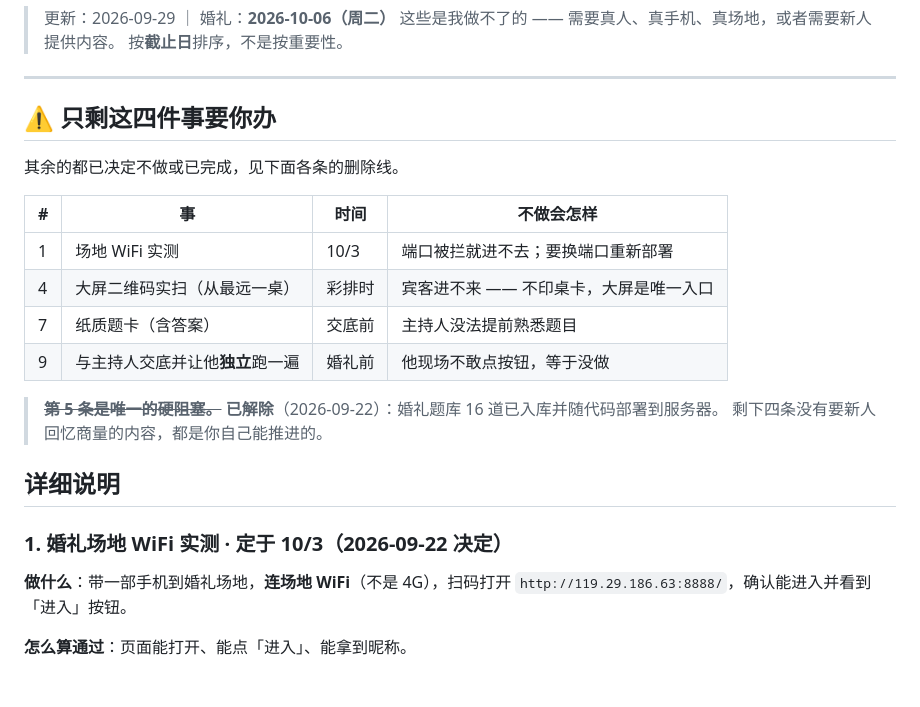
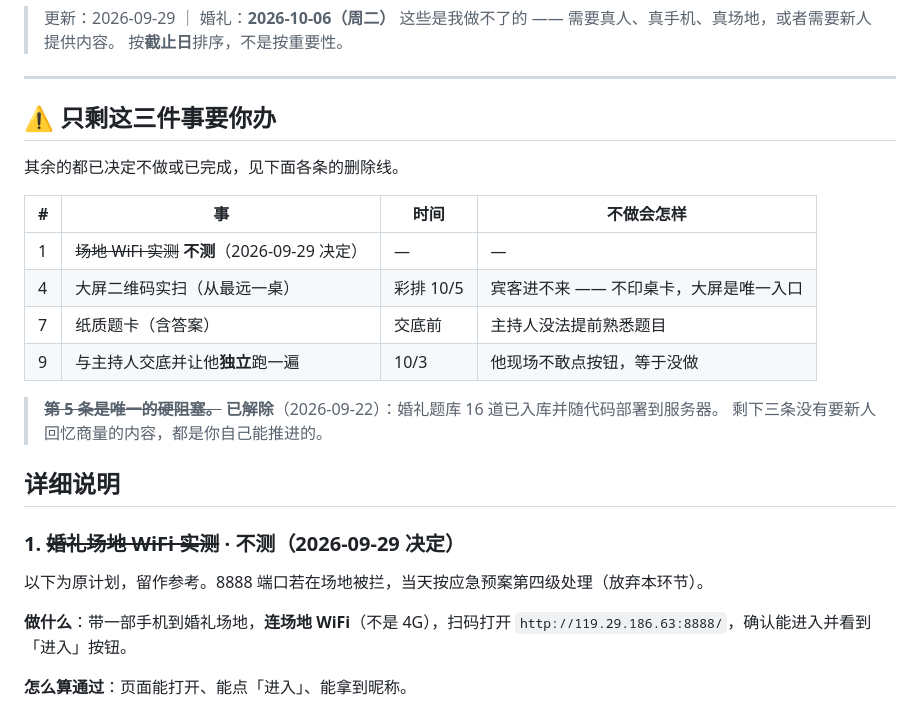
Before and after one commit to QiuXin-Mking/wedding-games, a Markdown page: docs/todo/01-待你安排.md, the part around the change. GitHub-like rendering; blank space fills up the shorter version.

Commit message:
docs: 调整上线日程为 10/3 主持人交底、10/5 彩排，场地 WiFi 不测

```diff
--- a/docs/todo/01-待你安排.md
+++ b/docs/todo/01-待你安排.md
@@ -6,24 +6,26 @@
 
 ---
 
-## ⚠️ 只剩这四件事要你办
+## ⚠️ 只剩这三件事要你办
 
 其余的都已决定不做或已完成，见下面各条的删除线。
 
 | # | 事 | 时间 | 不做会怎样 |
 |---|----|------|-----------|
-| 1 | 场地 WiFi 实测 | 10/3 | 端口被拦就进不去；要换端口重新部署 |
-| 4 | 大屏二维码实扫（从最远一桌） | 彩排时 | 宾客进不来 —— 不印桌卡，大屏是唯一入口 |
+| 1 | ~~场地 WiFi 实测~~ **不测**（2026-09-29 决定） | — | — |
+| 4 | 大屏二维码实扫（从最远一桌） | 彩排 10/5 | 宾客进不来 —— 不印桌卡，大屏是唯一入口 |
 | 7 | 纸质题卡（含答案） | 交底前 | 主持人没法提前熟悉题目 |
-| 9 | 与主持人交底并让他**独立**跑一遍 | 婚礼前 | 他现场不敢点按钮，等于没做 |
+| 9 | 与主持人交底并让他**独立**跑一遍 | 10/3 | 他现场不敢点按钮，等于没做 |
 
 > ~~**第 5 条是唯一的硬阻塞。**~~ **已解除**（2026-09-22）：婚礼题库 16 道已入库并随代码部署到服务器。
-> 剩下四条没有要新人回忆商量的内容，都是你自己能推进的。
+> 剩下三条没有要新人回忆商量的内容，都是你自己能推进的。
 
 
 ## 详细说明
 
-### 1. 婚礼场地 WiFi 实测 · **定于 10/3**（2026-09-22 决定）
+### 1. ~~婚礼场地 WiFi 实测~~ · **不测**（2026-09-29 决定）
+
+以下为原计划，留作参考。8888 端口若在场地被拦，当天按应急预案第四级处理（放弃本环节）。
 
 **做什么**：带一部手机到婚礼场地，**连场地 WiFi**（不是 4G），扫码打开
 `http://119.29.186.63:8888/`，确认能进入并看到「进入」按钮。
```
